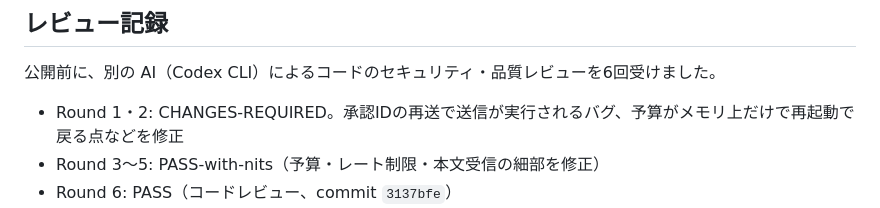
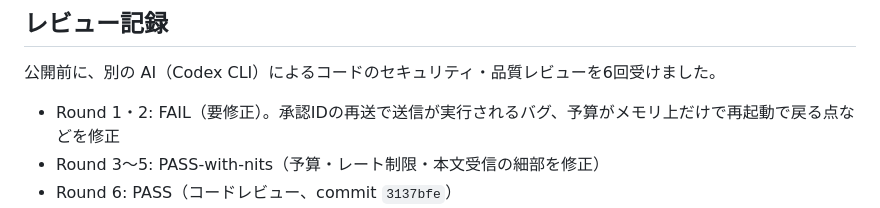
Before and after one commit to kagioneko/skos-review-agent, a Markdown page: README.md, the part around the change. GitHub-like rendering.

Commit message:
docs: README round 1/2 verdict label matches the review record (FAIL)
Co-Authored-By: Claude Opus 5.5 <noreply@anthropic.com>

```diff
--- a/README.md
+++ b/README.md
@@ -147,7 +147,7 @@ Cloud Run 上では予算カウンタに Firestore が必須です。使えな
 
 公開前に、別の AI（Codex CLI）によるコードのセキュリティ・品質レビューを6回受けました。
 
-- Round 1・2: CHANGES-REQUIRED。承認IDの再送で送信が実行されるバグ、予算がメモリ上だけで再起動で戻る点などを修正
+- Round 1・2: FAIL（要修正）。承認IDの再送で送信が実行されるバグ、予算がメモリ上だけで再起動で戻る点などを修正
 - Round 3〜5: PASS-with-nits（予算・レート制限・本文受信の細部を修正）
 - Round 6: PASS（コードレビュー、commit `3137bfe`）
 - 全履歴と同梱 ZIP について、秘密情報・個人情報のパターンスキャンを実施（該当なし）
```
